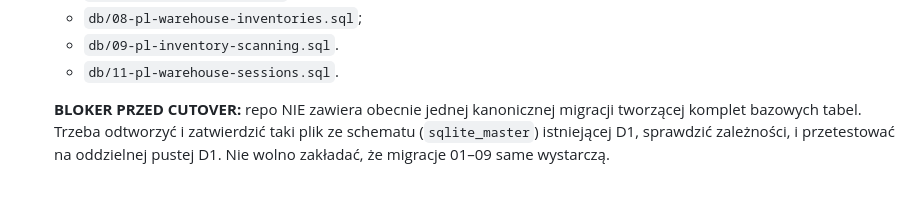
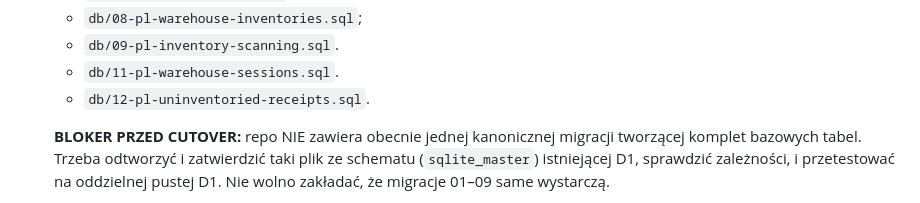
Before and after one commit to JaroGPBS/SelfStorage, a Markdown page: docs/clean-production-d1-launch.md, the part around the change. GitHub-like rendering.

Commit message:
Include unknown-before receipt migration in future clean D1 setup

```diff
--- a/docs/clean-production-d1-launch.md
+++ b/docs/clean-production-d1-launch.md
@@ -79,6 +79,7 @@ automatycznie żadnego czyszczenia ani nie przełącza aktualnej usługi.**
    - `db/08-pl-warehouse-inventories.sql`;
    - `db/09-pl-inventory-scanning.sql`.
    - `db/11-pl-warehouse-sessions.sql`.
+   - `db/12-pl-uninventoried-receipts.sql`.
 
    **BLOKER PRZED CUTOVER:** repo NIE zawiera obecnie jednej
    kanonicznej migracji tworzącej komplet bazowych tabel.
```
